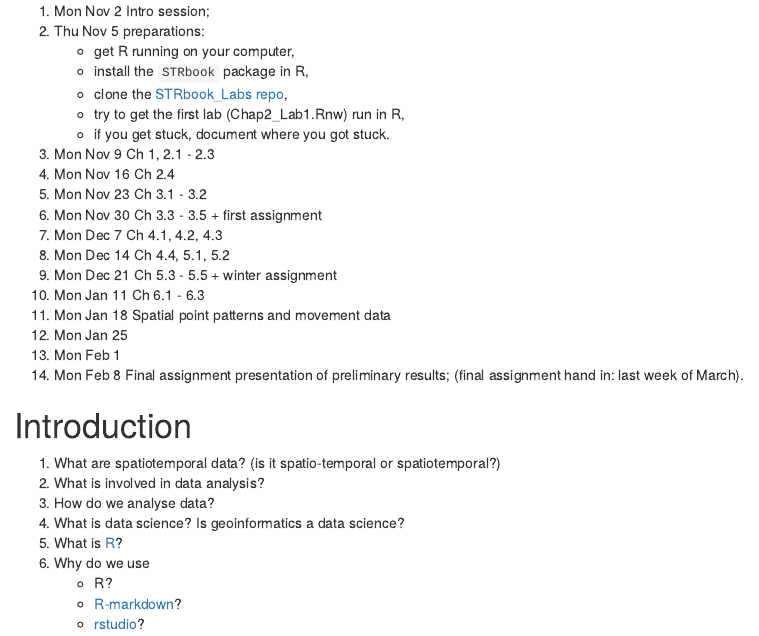
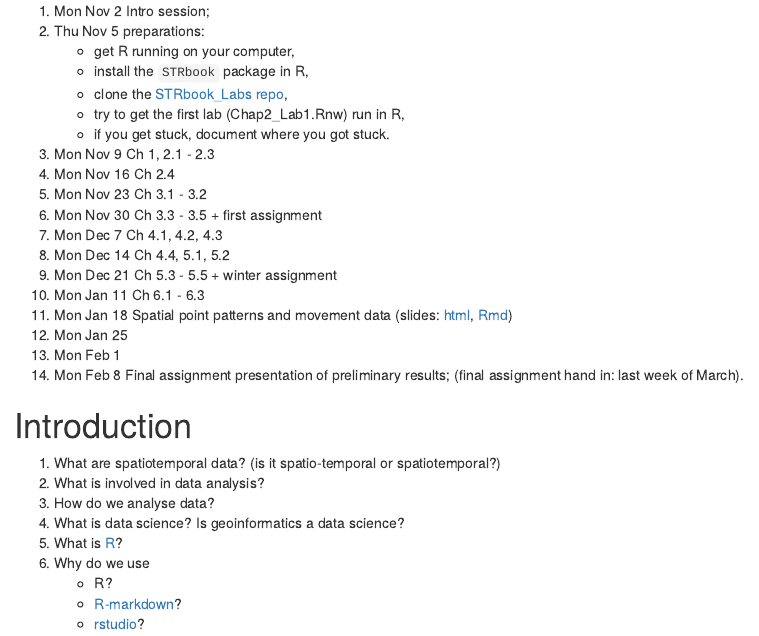
Before and after one commit to edzer/astd, an R Markdown document (lec1.Rmd): the page in a window 1100 px wide, from 600 px down. Rendered offline with R 4.5, knitr and Pandoc, with nearby package versions.

Commit message:
add links

```diff
--- a/lec1.Rmd
+++ b/lec1.Rmd
@@ -39,7 +39,7 @@ Thursday sessions will devoted to the labs corresponding to the chapters discuss
 1. Mon Dec 14 Ch 4.4, 5.1, 5.2
 1. Mon Dec 21 Ch 5.3 - 5.5 + winter assignment
 1. Mon Jan 11 Ch 6.1 - 6.3
-1. Mon Jan 18 Spatial point patterns and movement data
+1. Mon Jan 18 Spatial point patterns and movement data (slides: [html](pp_trajectories.html), [Rmd](pp_trajectories.Rmd))
 1. Mon Jan 25
 1. Mon Feb 1
 1. Mon Feb 8 Final assignment presentation of preliminary results; (final assignment hand in: last week of March).
```
